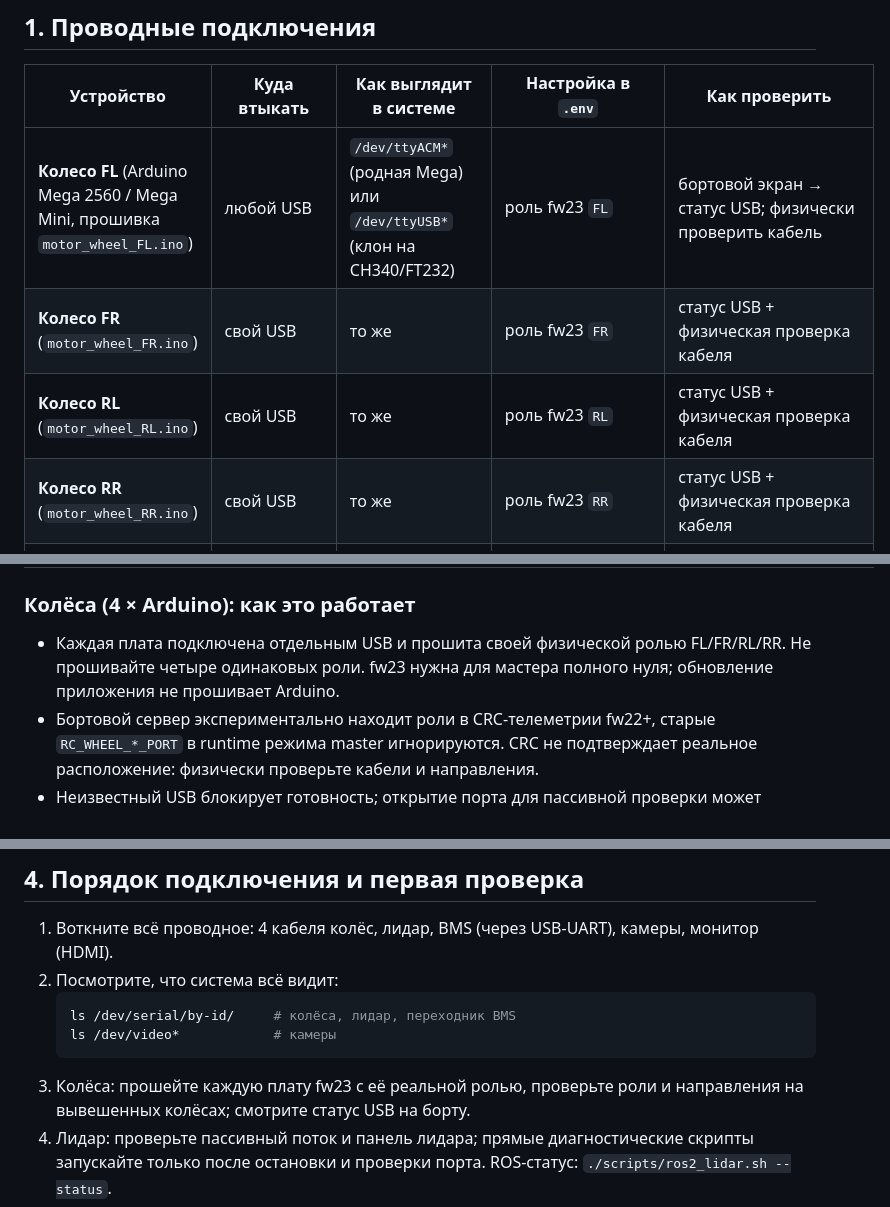
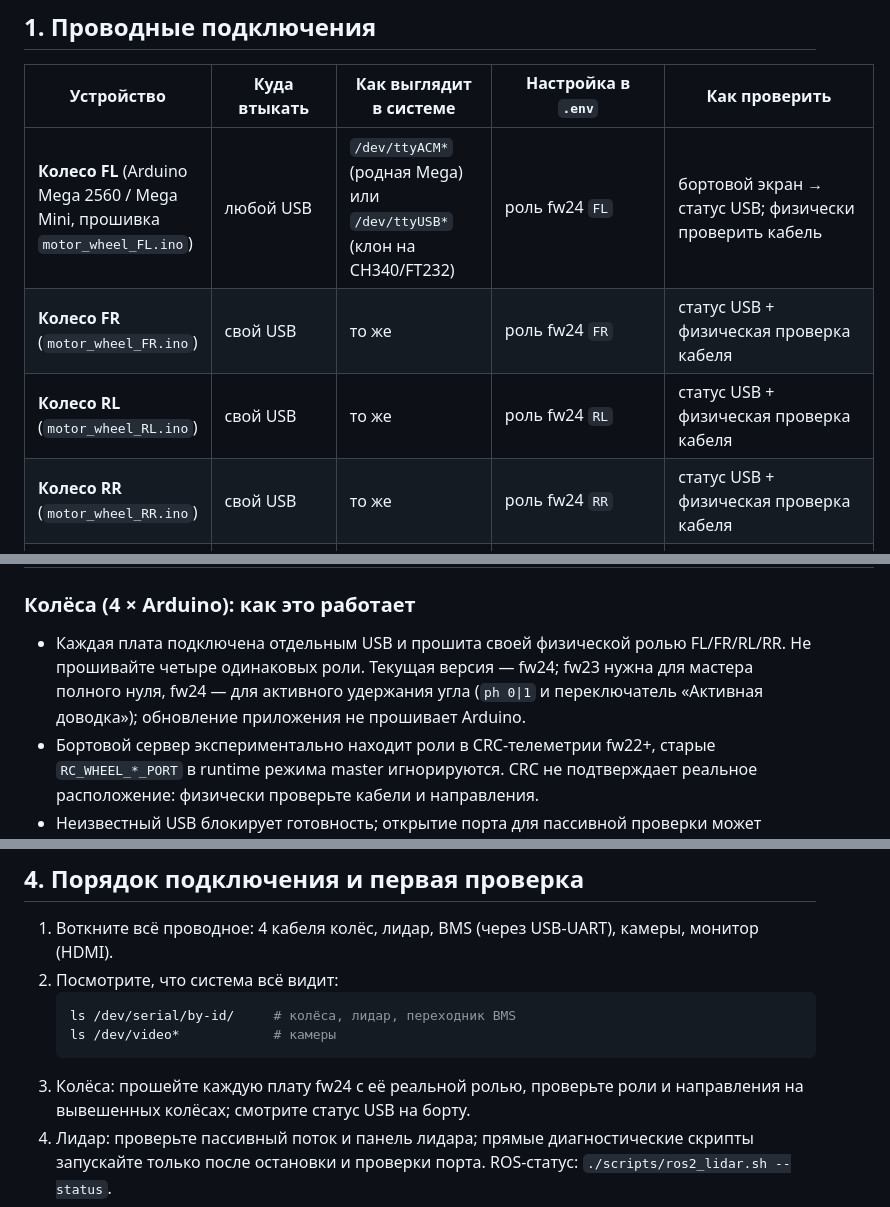
Before and after one commit to danilka-revin/Zapret, a Markdown page: docs/connections.md, 3 parts joined by grey strips. Drawn GitHub-style.

````diff
--- a/docs/connections.md
+++ b/docs/connections.md
@@ -45,10 +45,10 @@
 
 | Устройство | Куда втыкать | Как выглядит в системе | Настройка в `.env` | Как проверить |
 |---|---|---|---|---|
-| **Колесо FL** (Arduino Mega 2560 / Mega Mini, прошивка `motor_wheel_FL.ino`) | любой USB | `/dev/ttyACM*` (родная Mega) или `/dev/ttyUSB*` (клон на CH340/FT232) | роль fw23 `FL` | бортовой экран → статус USB; физически проверить кабель |
-| **Колесо FR** (`motor_wheel_FR.ino`) | свой USB | то же | роль fw23 `FR` | статус USB + физическая проверка кабеля |
-| **Колесо RL** (`motor_wheel_RL.ino`) | свой USB | то же | роль fw23 `RL` | статус USB + физическая проверка кабеля |
-| **Колесо RR** (`motor_wheel_RR.ino`) | свой USB | то же | роль fw23 `RR` | статус USB + физическая проверка кабеля |
+| **Колесо FL** (Arduino Mega 2560 / Mega Mini, прошивка `motor_wheel_FL.ino`) | любой USB | `/dev/ttyACM*` (родная Mega) или `/dev/ttyUSB*` (клон на CH340/FT232) | роль fw24 `FL` | бортовой экран → статус USB; физически проверить кабель |
+| **Колесо FR** (`motor_wheel_FR.ino`) | свой USB | то же | роль fw24 `FR` | статус USB + физическая проверка кабеля |
+| **Колесо RL** (`motor_wheel_RL.ino`) | свой USB | то же | роль fw24 `RL` | статус USB + физическая проверка кабеля |
+| **Колесо RR** (`motor_wheel_RR.ino`) | свой USB | то же | роль fw24 `RR` | статус USB + физическая проверка кабеля |
 | **Лидар 360°** (RPLIDAR A1/A2/A3/S1/C1, LD06/LD19/STL-27L, LDS-01/02) | USB-адаптер лидара | `/dev/rplidar*`, `/dev/serial/by-id/*lidar*`, иначе `/dev/ttyUSB*` | `RC_LIDAR_PORT`, `RC_LIDAR_BAUD`, `RC_LIDAR_PROTOCOL`, `RC_LIDAR_SOURCE` | `.venv/bin/python scripts/lidar_check.py` (для ROS 2 — `--ros`), экран — панель «Лидар» |
 | **BMS аккумулятора** (JBD, диагностический UART) | USB-UART переходник: **TX→RX, RX→TX, GND→GND**, 9600 8N1 | `/dev/serial/by-id/…` (рекомендуется) | `RC_BMS_PORT` | бортовой экран → «Аккумулятор» → «Подключение BMS» → «Проверить» |
 | **Камера передняя** (USB-веб-камера, V4L2) | USB | `/dev/video0` (авто) или `/dev/v4l/by-id/…` | `RC_CAMERA_FRONT` | свайп «Камеры» → «Настройка камер» |
@@ -59,8 +59,10 @@
 ### Колёса (4 × Arduino): как это работает
 
 - Каждая плата подключена отдельным USB и прошита своей физической ролью
-  FL/FR/RL/RR. Не прошивайте четыре одинаковых роли. fw23 нужна для мастера
-  полного нуля; обновление приложения не прошивает Arduino.
+  FL/FR/RL/RR. Не прошивайте четыре одинаковых роли. Текущая версия — fw24;
+  fw23 нужна для мастера полного нуля, fw24 — для активного удержания угла
+  (`ph 0|1` и переключатель «Активная доводка»); обновление приложения не
+  прошивает Arduino.
 - Бортовой сервер экспериментально находит роли в CRC-телеметрии fw22+, старые
   `RC_WHEEL_*_PORT` в runtime режима master игнорируются. CRC не подтверждает
   реальное расположение: физически проверьте кабели и направления.
@@ -151,7 +153,7 @@ picocom, второй скрипт), плата «не видна». Прове
    ls /dev/serial/by-id/     # колёса, лидар, переходник BMS
    ls /dev/video*            # камеры
    ```
-3. Колёса: прошейте каждую плату fw23 с её реальной ролью, проверьте роли
+3. Колёса: прошейте каждую плату fw24 с её реальной ролью, проверьте роли
    и направления на вывешенных колёсах; смотрите статус USB на борту.
 4. Лидар: проверьте пассивный поток и панель лидара; прямые диагностические
    скрипты запускайте только после остановки и проверки порта. ROS-статус:
````
Also changed, not shown: firmware/README.md (+21 -8 lines), slam_gui/README.md (+10 -0 lines).
